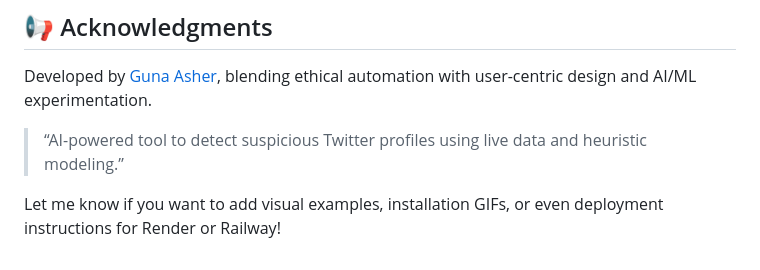
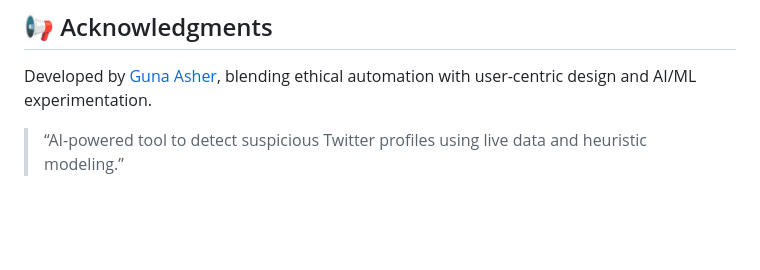
Before and after one commit to Guna-Asher/Fake-Profile-Detection, a Markdown page: README.md, the part around the change. GitHub-like rendering; blank space fills up the shorter version.

```diff
--- a/README.md
+++ b/README.md
@@ -104,5 +104,3 @@ Environment variables are handled securely using a `.env` file. The project alre
 
 Developed by [Guna Asher](https://github.com/Guna-Asher), blending ethical automation with user-centric design and AI/ML experimentation.
 > “AI-powered tool to detect suspicious Twitter profiles using live data and heuristic modeling.”
-
-Let me know if you want to add visual examples, installation GIFs, or even deployment instructions for Render or Railway!
```
